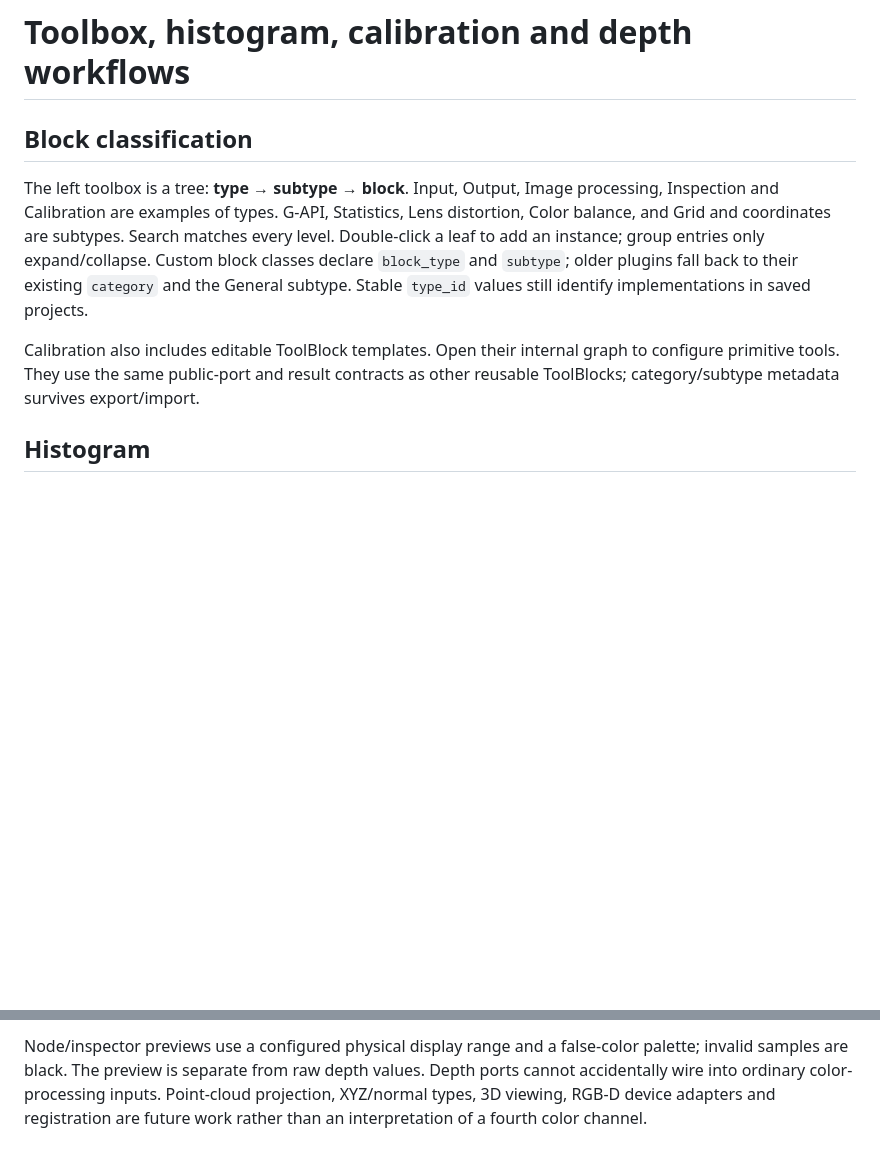
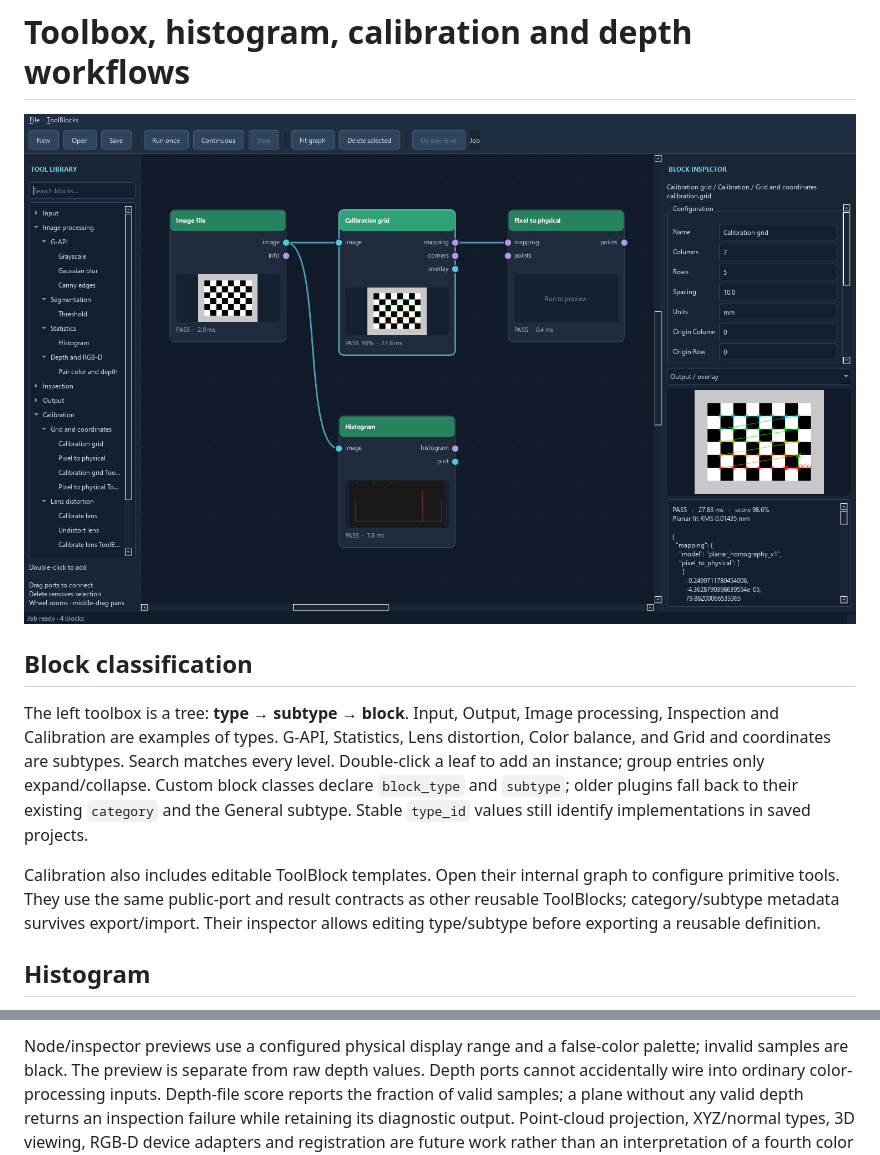
Before and after one commit to votecoffee/OpenCVDataflowGUI, a Markdown page: docs/calibration-depth.md, 2 parts joined by grey strips. Drawn GitHub-style; pictures changed too: docs/images/calibration-toolbox.png (added); blank space fills up the shorter version.

Commit message:
Add typed toolbox tree and editable calibration ToolBlock library

```diff
--- a/docs/calibration-depth.md
+++ b/docs/calibration-depth.md
@@ -1,4 +1,6 @@
 # Toolbox, histogram, calibration and depth workflows
+
+![Toolbox tree, histogram and grid calibration](images/calibration-toolbox.png)
 
 ## Block classification
 
@@ -13,6 +15,7 @@ Stable `type_id` values still identify implementations in saved projects.
 Calibration also includes editable ToolBlock templates. Open their internal graph
 to configure primitive tools. They use the same public-port and result contracts
 as other reusable ToolBlocks; category/subtype metadata survives export/import.
+Their inspector allows editing type/subtype before exporting a reusable definition.
 
 ## Histogram
 
@@ -104,6 +107,8 @@ using JSON `null` for invalid samples. It rejects coordinates outside the image.
 Node/inspector previews use a configured physical display range and a false-color
 palette; invalid samples are black. The preview is separate from raw depth values.
 Depth ports cannot accidentally wire into ordinary color-processing inputs.
+Depth-file score reports the fraction of valid samples; a plane without any valid
+depth returns an inspection failure while retaining its diagnostic output.
 Point-cloud projection, XYZ/normal types, 3D viewing, RGB-D device adapters and
 registration are future work rather than an interpretation of a fourth color channel.
 
```
Also changed, not shown: 5 other files.
